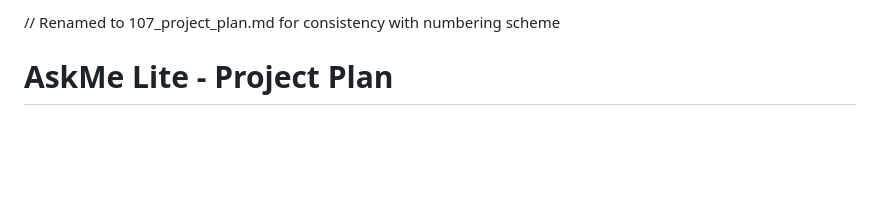
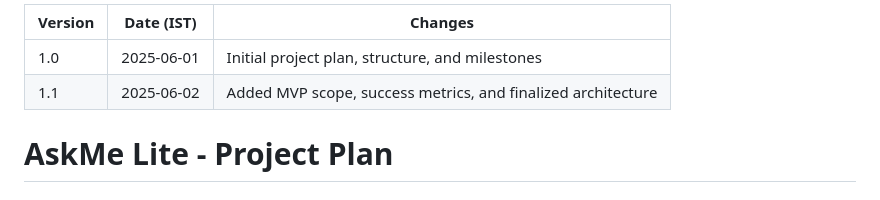
Before and after one commit to vn6295337/askme, a Markdown page: docs/planning/107_project_plan.md, the part around the change. GitHub-like rendering; blank space fills up the shorter version.

Commit message:
docs: add version history tables to project plan and checklist

```diff
--- a/docs/planning/107_project_plan.md
+++ b/docs/planning/107_project_plan.md
@@ -1,4 +1,8 @@
-// Renamed to 107_project_plan.md for consistency with numbering scheme
+<!-- Version History -->
+| Version | Date (IST)   | Changes                                                      |
+|---------|--------------|--------------------------------------------------------------|
+| 1.0     | 2025-06-01   | Initial project plan, structure, and milestones              |
+| 1.1     | 2025-06-02   | Added MVP scope, success metrics, and finalized architecture |
 
 # AskMe Lite - Project Plan
 
```
Also changed, not shown: docs/planning/105_checklist.md (+7 -3 lines).
